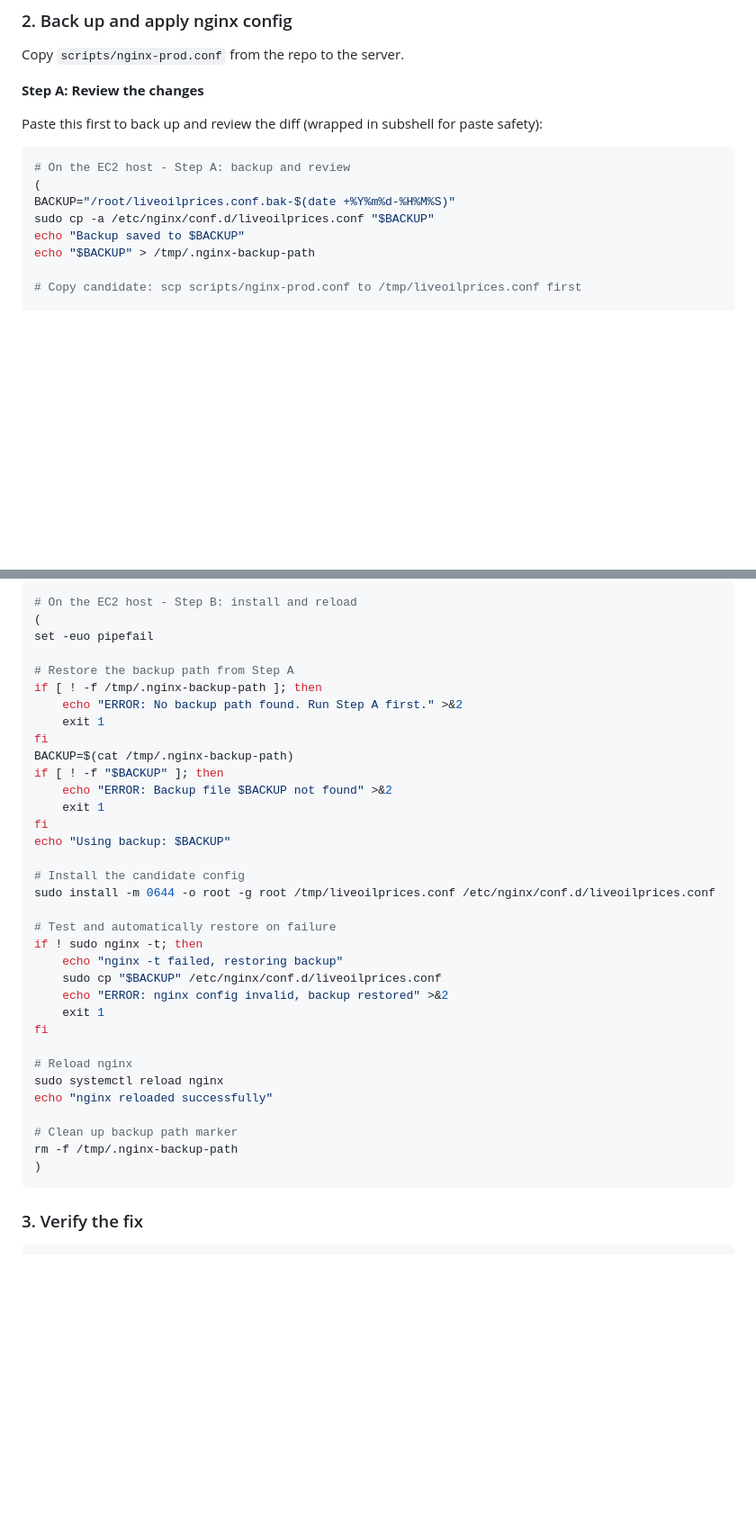
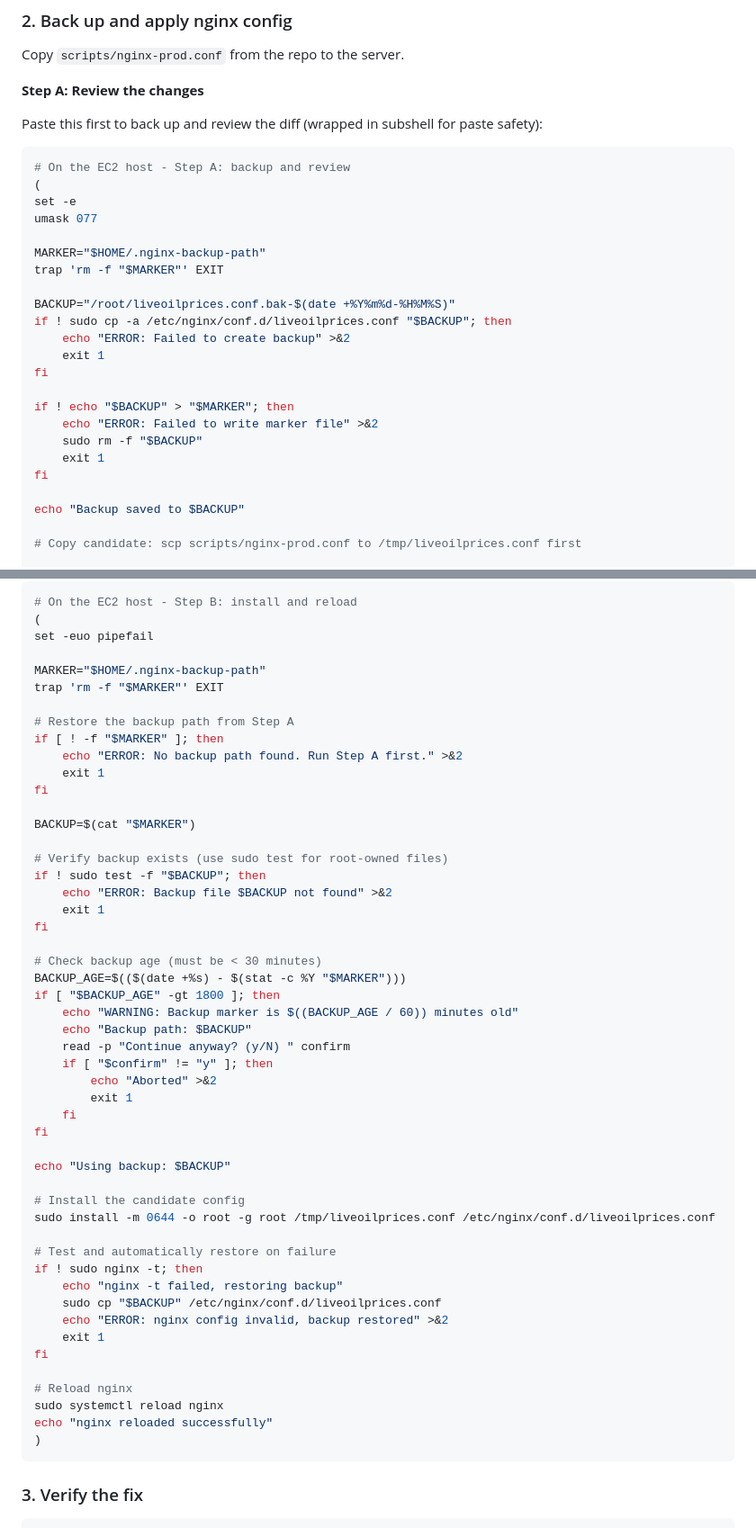
Before and after one commit to zrogers010/live-oil-prices-go, a Markdown page: scripts/NGINX_CACHE_VERSIONING.md, 2 parts joined by grey strips. Shown at 90% size. Rendered like a GitHub page; blank space fills up the shorter version.

Commit message:
Fix BLOCKER 1 and 2: sudo test and secure marker file
BLOCKER 1 (NGINX_CACHE_VERSIONING.md:345): Use sudo test for root-owned backup
- 'if [ ! -f $BACKUP ]' runs without sudo, but /root is 0700
- Backup always reads as 'not found' to non-root user
- Fix: 'if ! sudo test -f "$BACKUP"; then'

BLOCKER 2: Secure marker file against attacks and stale state
- /tmp/.nginx-backup-path is world-writable directory
- Attacker can pre-create world-writable marker (Permission denied on write, Step A exits 0)
- On nginx -t failure, Step B 'sudo cp's attacker's file into /etc/nginx/conf.d
- Stale marker silently restores old backup
- Marker left behind on failure paths

Fixes:
- Use $HOME/.nginx-backup-path with umask 077 (only operator can write)
- Step A: set -e + explicit checks, never print 'Backup saved' on failure
- Step B: Check backup age, refuse if >30 minutes or ask confirmation
- Both steps: trap 'rm -f $MARKER' EXIT on all exit paths

Co-authored-by: Z <zrogers010@users.noreply.github.com>

````diff
--- a/scripts/NGINX_CACHE_VERSIONING.md
+++ b/scripts/NGINX_CACHE_VERSIONING.md
@@ -311,10 +311,25 @@ Paste this first to back up and review the diff (wrapped in subshell for paste s
 ```bash
 # On the EC2 host - Step A: backup and review
 (
+set -e
+umask 077
+
+MARKER="$HOME/.nginx-backup-path"
+trap 'rm -f "$MARKER"' EXIT
+
 BACKUP="/root/liveoilprices.conf.bak-$(date +%Y%m%d-%H%M%S)"
-sudo cp -a /etc/nginx/conf.d/liveoilprices.conf "$BACKUP"
+if ! sudo cp -a /etc/nginx/conf.d/liveoilprices.conf "$BACKUP"; then
+    echo "ERROR: Failed to create backup" >&2
+    exit 1
+fi
+
+if ! echo "$BACKUP" > "$MARKER"; then
+    echo "ERROR: Failed to write marker file" >&2
+    sudo rm -f "$BACKUP"
+    exit 1
+fi
+
 echo "Backup saved to $BACKUP"
-echo "$BACKUP" > /tmp/.nginx-backup-path
 
 # Copy candidate: scp scripts/nginx-prod.conf to /tmp/liveoilprices.conf first
 
@@ -336,16 +351,35 @@ After reviewing the diff, paste this to install (runs in a guarded subshell):
 (
 set -euo pipefail
 
+MARKER="$HOME/.nginx-backup-path"
+trap 'rm -f "$MARKER"' EXIT
+
 # Restore the backup path from Step A
-if [ ! -f /tmp/.nginx-backup-path ]; then
+if [ ! -f "$MARKER" ]; then
     echo "ERROR: No backup path found. Run Step A first." >&2
     exit 1
 fi
-BACKUP=$(cat /tmp/.nginx-backup-path)
-if [ ! -f "$BACKUP" ]; then
+
+BACKUP=$(cat "$MARKER")
+
+# Verify backup exists (use sudo test for root-owned files)
+if ! sudo test -f "$BACKUP"; then
     echo "ERROR: Backup file $BACKUP not found" >&2
     exit 1
 fi
+
+# Check backup age (must be < 30 minutes)
+BACKUP_AGE=$(($(date +%s) - $(stat -c %Y "$MARKER")))
+if [ "$BACKUP_AGE" -gt 1800 ]; then
+    echo "WARNING: Backup marker is $((BACKUP_AGE / 60)) minutes old"
+    echo "Backup path: $BACKUP"
+    read -p "Continue anyway? (y/N) " confirm
+    if [ "$confirm" != "y" ]; then
+        echo "Aborted" >&2
+        exit 1
+    fi
+fi
+
 echo "Using backup: $BACKUP"
 
 # Install the candidate config
@@ -362,9 +396,6 @@ fi
 # Reload nginx
 sudo systemctl reload nginx
 echo "nginx reloaded successfully"
-
-# Clean up backup path marker
-rm -f /tmp/.nginx-backup-path
 )
 ```
 
````
